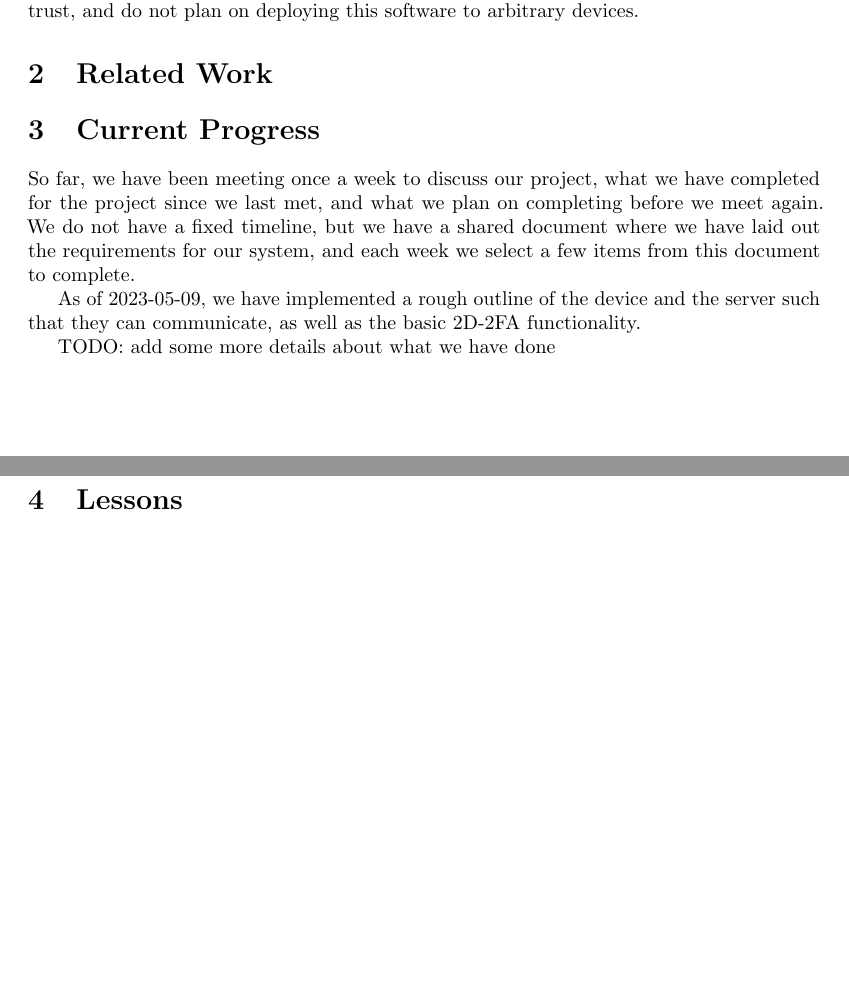
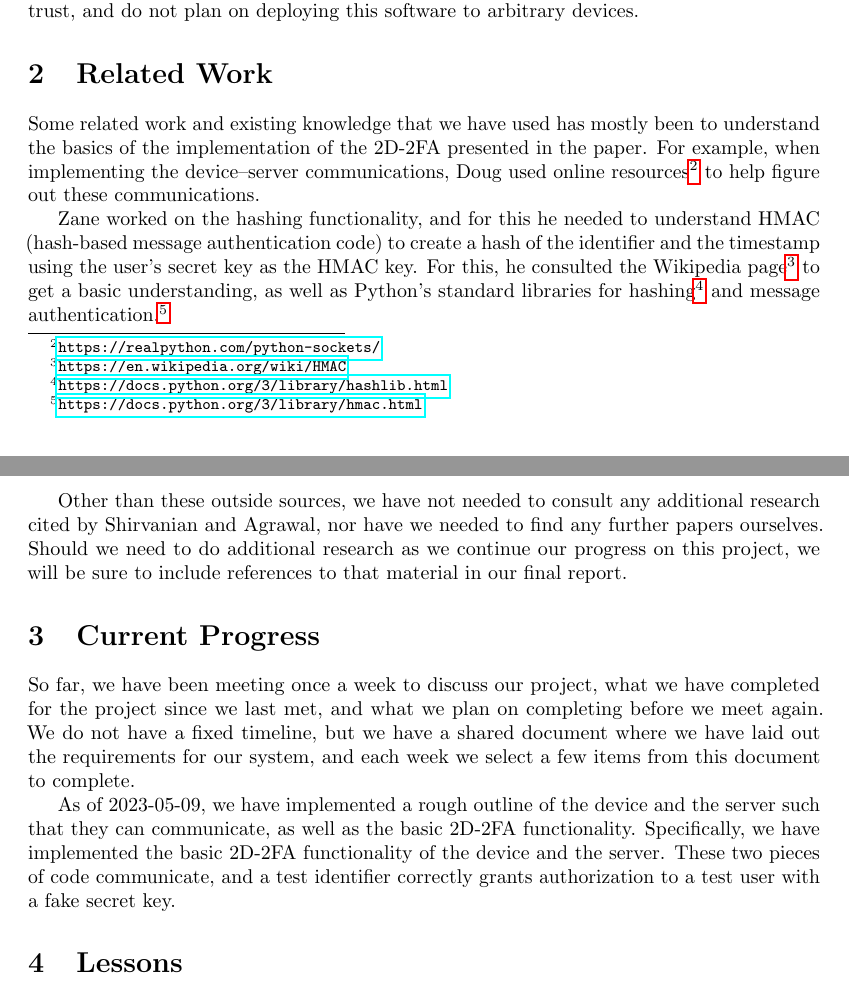
Before and after one commit to zfgo/2D_2FA_project, a LaTeX document (docs/midterm_report/CS_433_midterm_report.tex): two parts of pages 2 and 3 of 3 before the commit and two parts of pages 2 and 3 of 4 after it, joined at a grey line, cut so that both start at the same text, the shorter picture padded with empty space. Compiled offline with pdfLaTeX.

Commit message:
finish midterm report

```diff
--- a/docs/midterm_report/CS_433_midterm_report.tex
+++ b/docs/midterm_report/CS_433_midterm_report.tex
@@ -152,6 +152,29 @@ plan on deploying this software to arbitrary devices.
 
 \section{Related Work}
 
+Some related work and existing knowledge that we have used has mostly
+been to understand the basics of the implementation of the 2D-2FA
+presented in the paper. For example, when implementing the
+device--server communications, Doug used online
+resources\footnote{\href{https://realpython.com/python-sockets/}{\texttt{https://realpython.com/python-sockets/}}}
+to help figure out these communications.
+
+Zane worked on the hashing functionality, and for this he needed to
+understand HMAC (hash-based message authentication code) to create a
+hash of the identifier and the timestamp using the user's secret key as
+the HMAC key. For this, he consulted the Wikipedia
+page\footnote{\href{https://en.wikipedia.org/wiki/HMAC}{\texttt{https://en.wikipedia.org/wiki/HMAC}}}
+to get a basic understanding, as well as Python's standard libraries for
+hashing\footnote{\href{https://docs.python.org/3/library/hashlib.html}{\texttt{https://docs.python.org/3/library/hashlib.html}}}
+and message
+authentication.\footnote{\href{https://docs.python.org/3/library/hmac.html}{\texttt{https://docs.python.org/3/library/hmac.html}}}
+
+Other than these outside sources, we have not needed to consult any
+additional research cited by Shirvanian and Agrawal, nor have we needed
+to find any further papers ourselves. Should we need to do additional
+research as we continue our progress on this project, we will be sure to
+include references to that material in our final report.
+
 \section{Current Progress}
 
 So far, we have been meeting once a week to discuss our project, what we
@@ -163,9 +186,11 @@ complete.
 
 As of 2023-05-09, we have implemented a rough outline of the device and
 the server such that they can communicate, as well as the basic 2D-2FA
-functionality.
-
-TODO: add some more details about what we have done
+functionality. Specifically, we have implemented the basic 2D-2FA
+functionality of the device and the server. These two pieces of code
+communicate, and a test identifier correctly grants authorization to a
+test user with a fake secret key.
+% add some more details about what we have done
 
 \section{Lessons}
 
```
Also changed, not shown: docs/midterm_report/CS_433_midterm_report.pdf, docs/midterm_report/CS_433_midterm_report.tex (13 more changed lines).
